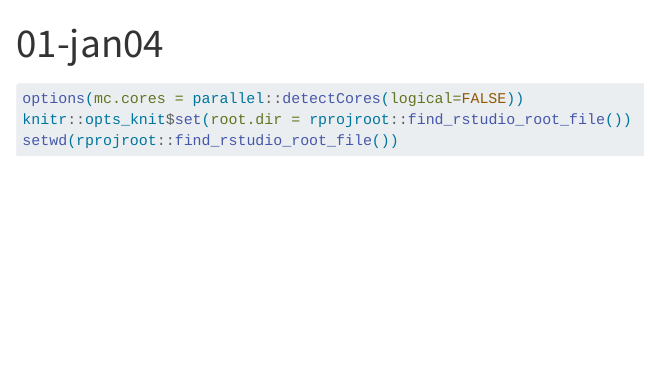
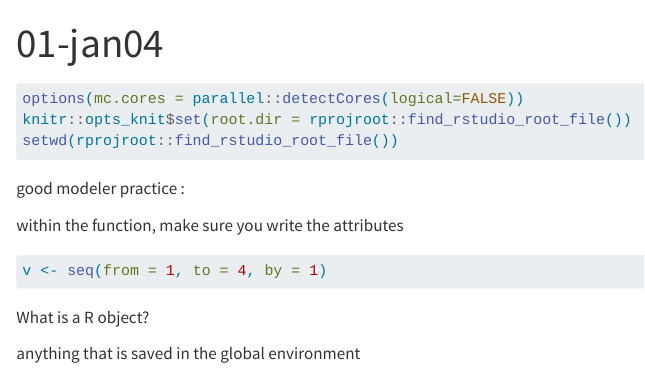
Before and after one commit to saratrem/rem668, a Quarto document (lectures/01-jan04.qmd): the page in a window 1100 px wide, from its top. Rendered offline with R 4.5, knitr and Pandoc in place of Quarto, with nearby package versions; the code chunks are not run, so their results and figures are left out; drawn as R Markdown's standard HTML page in place of the format the file asks for.

Commit message:
lecture 01

````diff
--- a/lectures/01-jan04.qmd
+++ b/lectures/01-jan04.qmd
@@ -11,3 +10,15 @@ options(mc.cores = parallel::detectCores(logical=FALSE))
 knitr::opts_knit$set(root.dir = rprojroot::find_rstudio_root_file())
 setwd(rprojroot::find_rstudio_root_file())
 ```
+
+good modeler practice :
+
+within the function, make sure you write the attributes
+
+```{r}
+v <- seq(from = 1, to = 4, by = 1)
+```
+
+What is a R object?
+
+anything that is saved in the global environment
````
Also changed, not shown: lectures/01-jan04.qmd (1 more changed lines).
